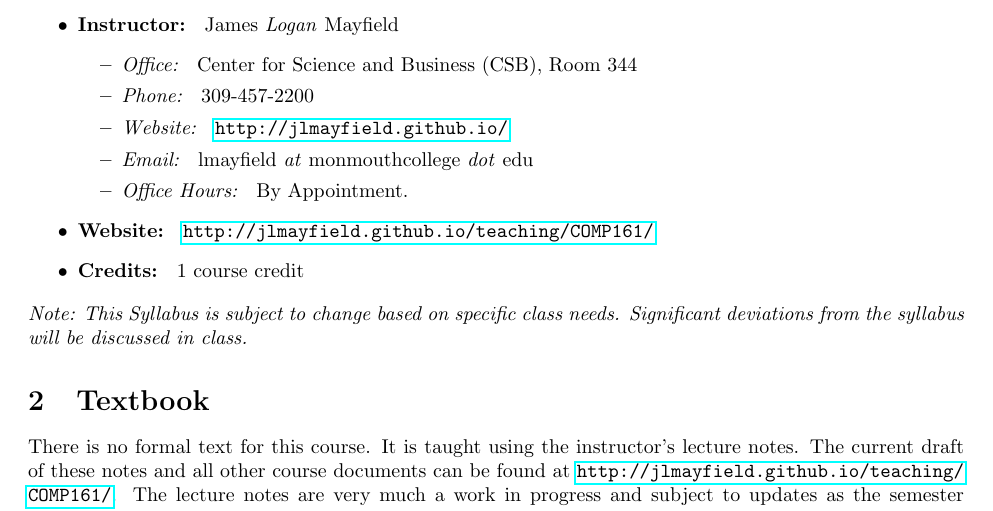
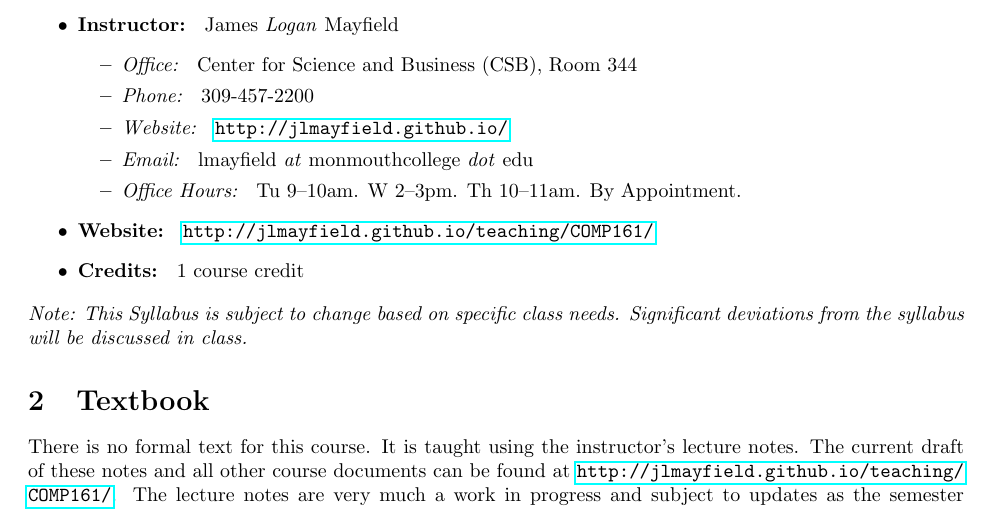
Before and after one commit to jlmayfield/MC-COMP161, a LaTeX document (general/comp161-syllabus.tex): part of page 1 of 5, cut so that both start at the same text. Compiled offline with pdfLaTeX.

Commit message:
sp18. added office hours to syllabus.

```diff
--- a/general/comp161-syllabus.tex
+++ b/general/comp161-syllabus.tex
@@ -29,7 +29,7 @@
 \item \textit{Phone: } 309-457-2200 % chktex 8
 \item \textit{Website: } \url{http://jlmayfield.github.io/}
 \item \textit{Email: } lmayfield \textit{at} monmouthcollege \textit{dot} edu
-\item \textit{Office Hours: }  By Appointment.
+\item \textit{Office Hours: }  Tu 9--10am. W 2--3pm. Th 10--11am. By Appointment.
 \end{itemize}
 \item \textbf{Website: } \url{http://jlmayfield.github.io/teaching/COMP161/}
 \item \textbf{Credits: } 1 course credit
```
Also changed, not shown: general/comp161-syllabus.pdf.
